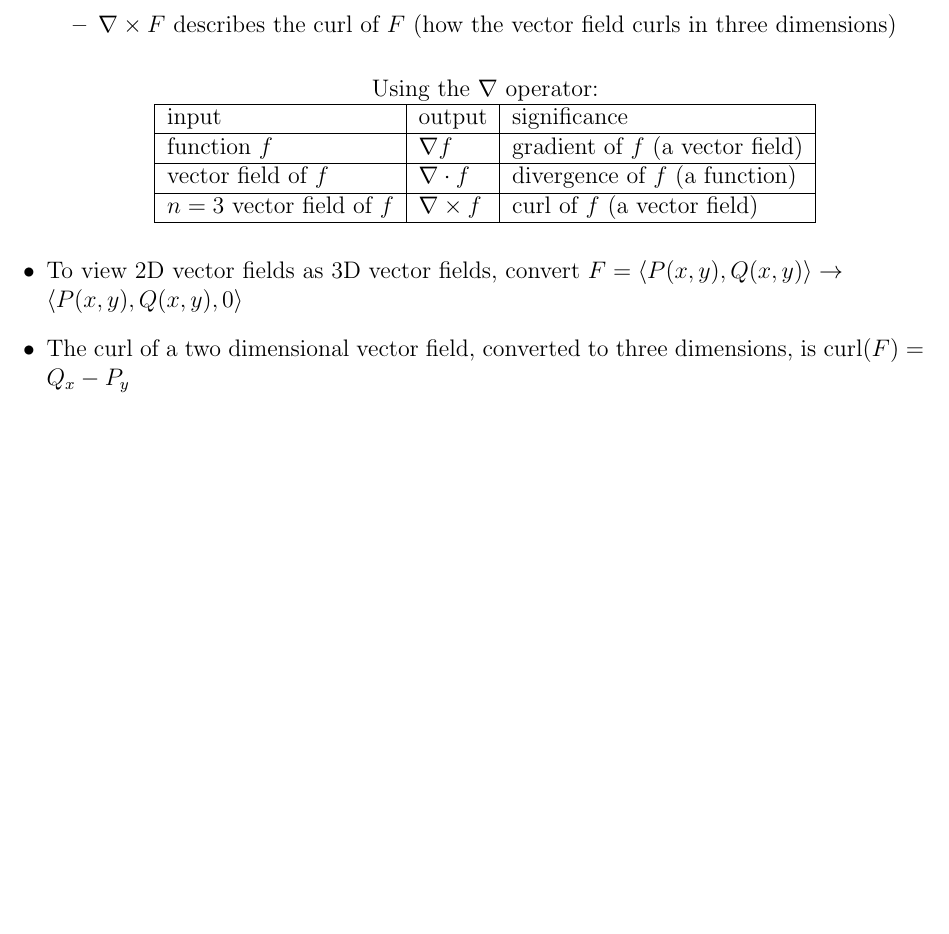
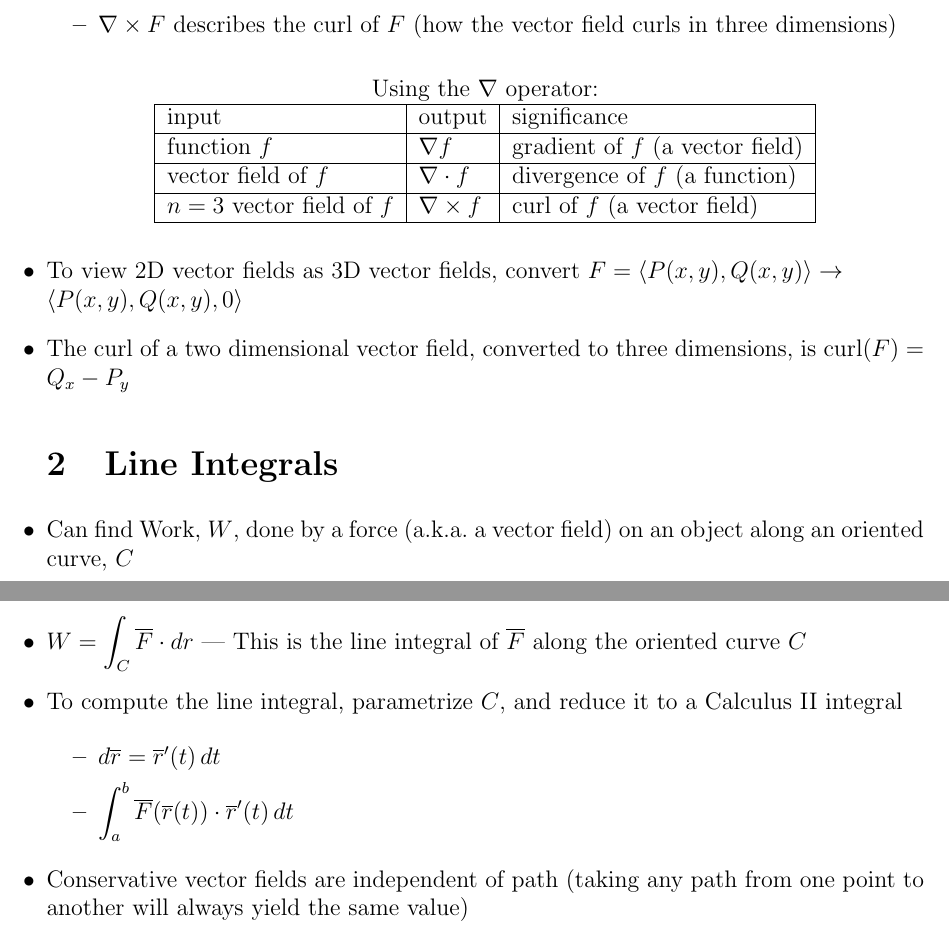
Before and after one commit to MDBrodskiy/Calculus_III, a LaTeX document (Notes/Section4.tex): part of page 3 of 3 before the commit and two parts of pages 3 and 4 of 4 after it, the two joined at a grey line, cut so that both start at the same text, the shorter picture padded with empty space. Compiled offline with pdfLaTeX.

Commit message:
updated section 4

```diff
--- a/Notes/Section4.tex
+++ b/Notes/Section4.tex
@@ -83,6 +83,24 @@
 
   \item The curl of a two dimensional vector field, converted to three dimensions, is curl$(F) = Q_x-P_y$
 
+    \section{Line Integrals}
+
+  \item Can find Work, $W$, done by a force (a.k.a.\ a vector field) on an object along an oriented curve, $C$
+
+  \item $W=\displaystyle \int_C \overline{F}\cdot dr$ — This is the line integral of $\overline{F}$ along the oriented curve $C$
+
+  \item To compute the line integral, parametrize $C$, and reduce it to a Calculus II integral
+
+    \begin{itemize}
+
+      \item $d\overline{r} = \overline{r}'(t)\,dt$
+
+      \item $\displaystyle \int_a^b \overline{F}(\overline{r}(t))\cdot \overline{r}'(t)\,dt$
+
+    \end{itemize}
+
+  \item Conservative vector fields are independent of path (taking any path from one point to another will always yield the same value)
+
 \end{itemize}
 
 \end{document}
```
Also changed, not shown: Notes/Section4.pdf.
